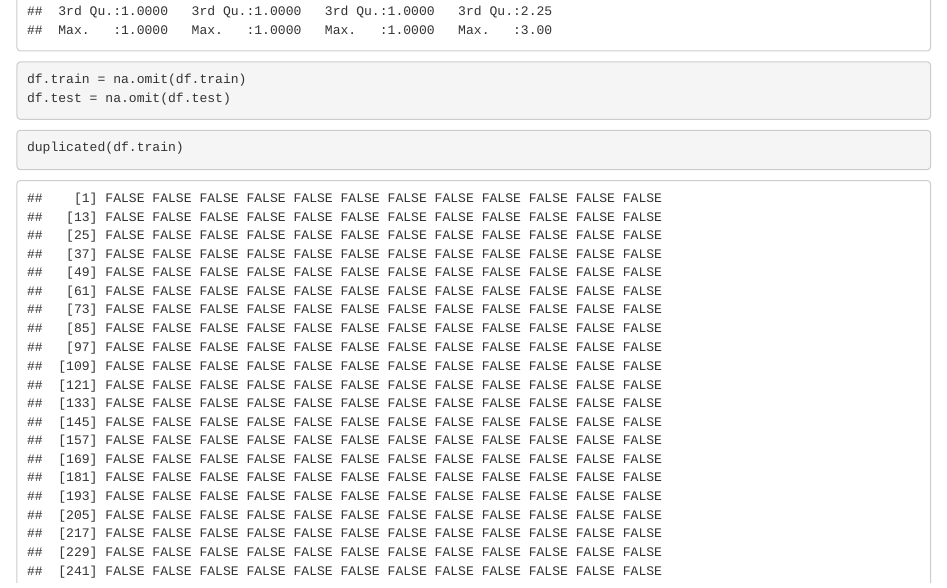
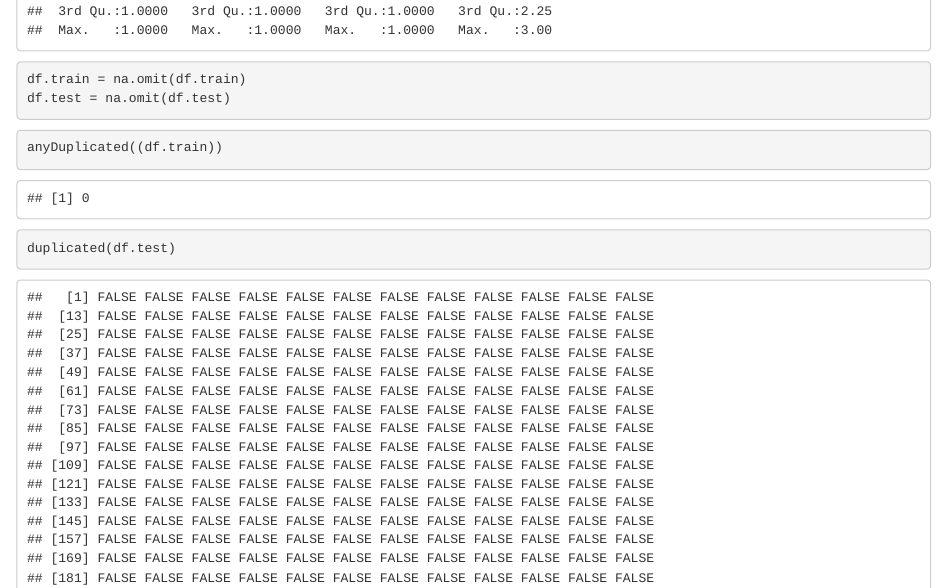
Before and after one commit to quocdunglxag123/Project-DM-Nhom10, an R Markdown document (Nhom10.rmd): the page in a window 1100 px wide, from 2840 px down. Rendered offline with R 4.5, knitr and Pandoc, with nearby package versions; code that draws random numbers runs with fixed seeds of ours.

Commit message:
upload pp

````diff
--- a/Nhom10.rmd
+++ b/Nhom10.rmd
@@ -88,7 +88,7 @@ df.test = na.omit(df.test)
 ```
 
 ```{r}
-duplicated(df.train)
+anyDuplicated((df.train))
 duplicated(df.test)
 ```
 
````
Also changed, not shown: 1 other file.
